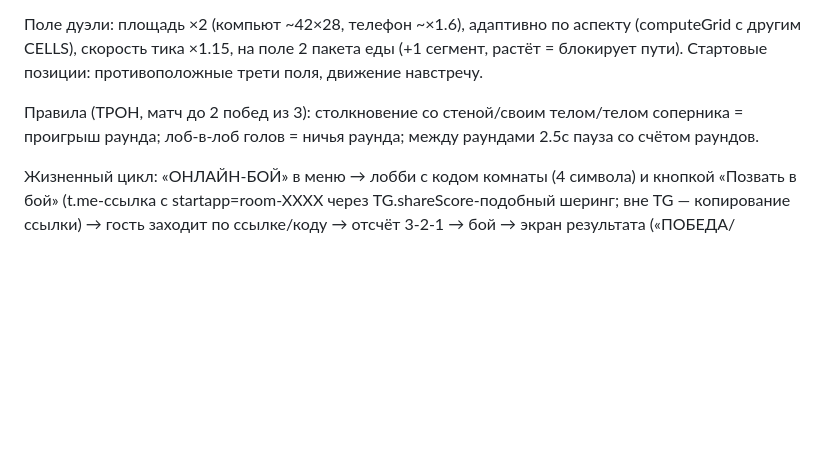
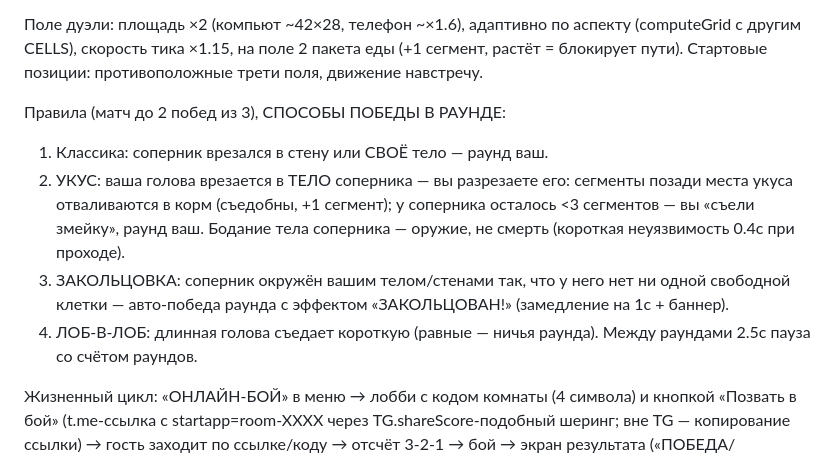
Before and after one commit to WindSP85/cyber-snake, a Markdown page: SPEC.md, the part around the change. Rendered like a GitHub page; blank space fills up the shorter version.

Commit message:
spec: §22 — способы победы: укус-разрез, закольцовка, лоб-в-лоб

```diff
--- a/SPEC.md
+++ b/SPEC.md
@@ -278,7 +278,12 @@ CS.UI.on({start, resume, restart, menu, mute})  // подписка на кно
 
 Поле дуэли: площадь ×2 (компьют ~42×28, телефон ~×1.6), адаптивно по аспекту (computeGrid с другим CELLS), скорость тика ×1.15, на поле 2 пакета еды (+1 сегмент, растёт = блокирует пути). Стартовые позиции: противоположные трети поля, движение навстречу.
 
-Правила (ТРОН, матч до 2 побед из 3): столкновение со стеной/своим телом/телом соперника = проигрыш раунда; лоб-в-лоб голов = ничья раунда; между раундами 2.5с пауза со счётом раундов.
+Правила (матч до 2 побед из 3), СПОСОБЫ ПОБЕДЫ В РАУНДЕ:
+1. Классика: соперник врезался в стену или СВОЁ тело — раунд ваш.
+2. УКУС: ваша голова врезается в ТЕЛО соперника — вы разрезаете его: сегменты позади места укуса отваливаются в корм (съедобны, +1 сегмент); у соперника осталось <3 сегментов — вы «съели змейку», раунд ваш. Бодание тела соперника — оружие, не смерть (короткая неуязвимость 0.4с при проходе).
+3. ЗАКОЛЬЦОВКА: соперник окружён вашим телом/стенами так, что у него нет ни одной свободной клетки — авто-победа раунда с эффектом «ЗАКОЛЬЦОВАН!» (замедление на 1с + баннер).
+4. ЛОБ-В-ЛОБ: длинная голова съедает короткую (равные — ничья раунда).
+Между раундами 2.5с пауза со счётом раундов.
 
 Жизненный цикл: «ОНЛАЙН-БОЙ» в меню → лобби с кодом комнаты (4 символа) и кнопкой «Позвать в бой» (t.me-ссылка с startapp=room-XXXX через TG.shareScore-подобный шеринг; вне TG — копирование ссылки) → гость заходит по ссылке/коду → отсчёт 3-2-1 → бой → экран результата («ПОБЕДА/ПОРАЖЕНИЕ 2:1», кнопки «РЕВАНШ» (новый раунд-сет в той же комнате) и «ВЫЙТИ»). Отвал соперника (heartbeat 3с) → «СОПЕРНИК ПОКИНУЛ БОЙ» + техническая победа. Имена — из Telegram (fallback — ник лидерборда).
 
```
